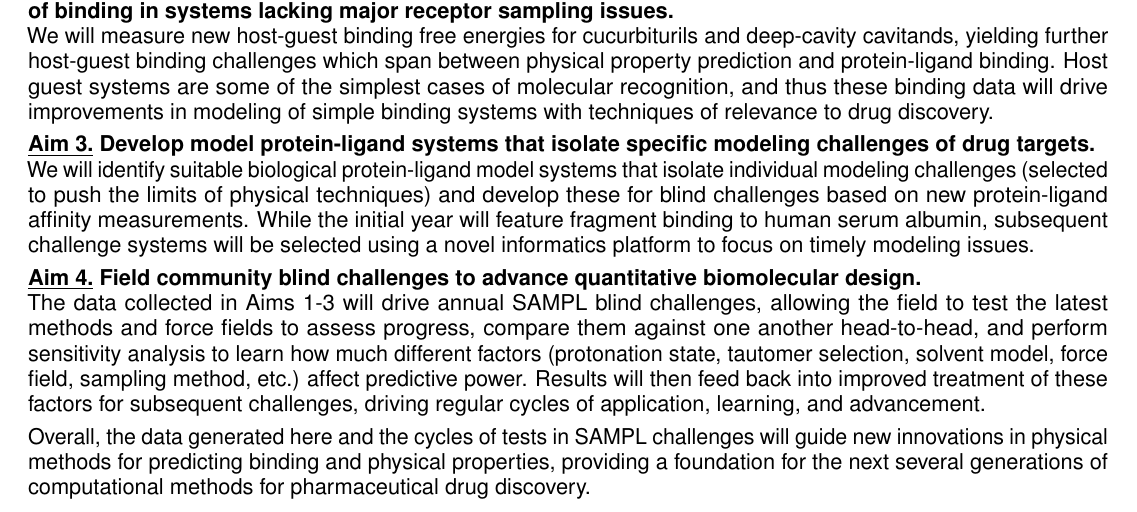
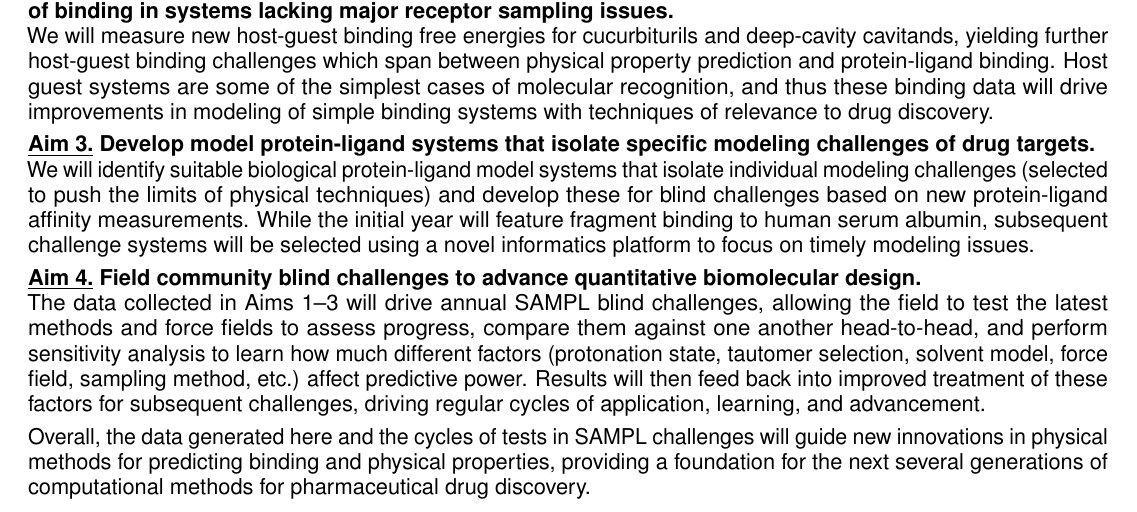
Before and after one commit to choderalab/SAMPL-R01, a LaTeX document (latex/Specific Aims.tex): part of the page, cut so that both start at the same text. Compiled offline with pdfLaTeX.

Commit message:
Minor fix

```diff
--- a/latex/Specific Aims.tex
+++ b/latex/Specific Aims.tex
@@ -143,7 +143,7 @@ While the initial year will feature fragment binding to human serum albumin, sub
 
 %{\bf \underline{Aim 4.} Coordinate, run, and analyze blind challenges to advance modeling of binding.} \\
 {\bf \underline{Aim 4.} Field community blind challenges to advance quantitative biomolecular design.} \\
-The data collected in Aims 1-3 will drive annual SAMPL blind challenges, allowing the field to test the latest methods and force fields to assess progress, compare them against one another head-to-head, and perform sensitivity analysis to learn how much different factors (protonation state, tautomer selection, solvent model, force field, sampling method, etc.) affect predictive power.
+The data collected in Aims 1--3 will drive annual SAMPL blind challenges, allowing the field to test the latest methods and force fields to assess progress, compare them against one another head-to-head, and perform sensitivity analysis to learn how much different factors (protonation state, tautomer selection, solvent model, force field, sampling method, etc.) affect predictive power.
 Results will then feed back into improved treatment of these factors for subsequent challenges, driving regular cycles of application, learning, and advancement.
 
 Overall, the data generated here and the cycles of tests in SAMPL challenges will guide new innovations in physical methods for predicting binding and physical properties, providing a foundation for the next several generations of computational methods for pharmaceutical drug discovery.
```
